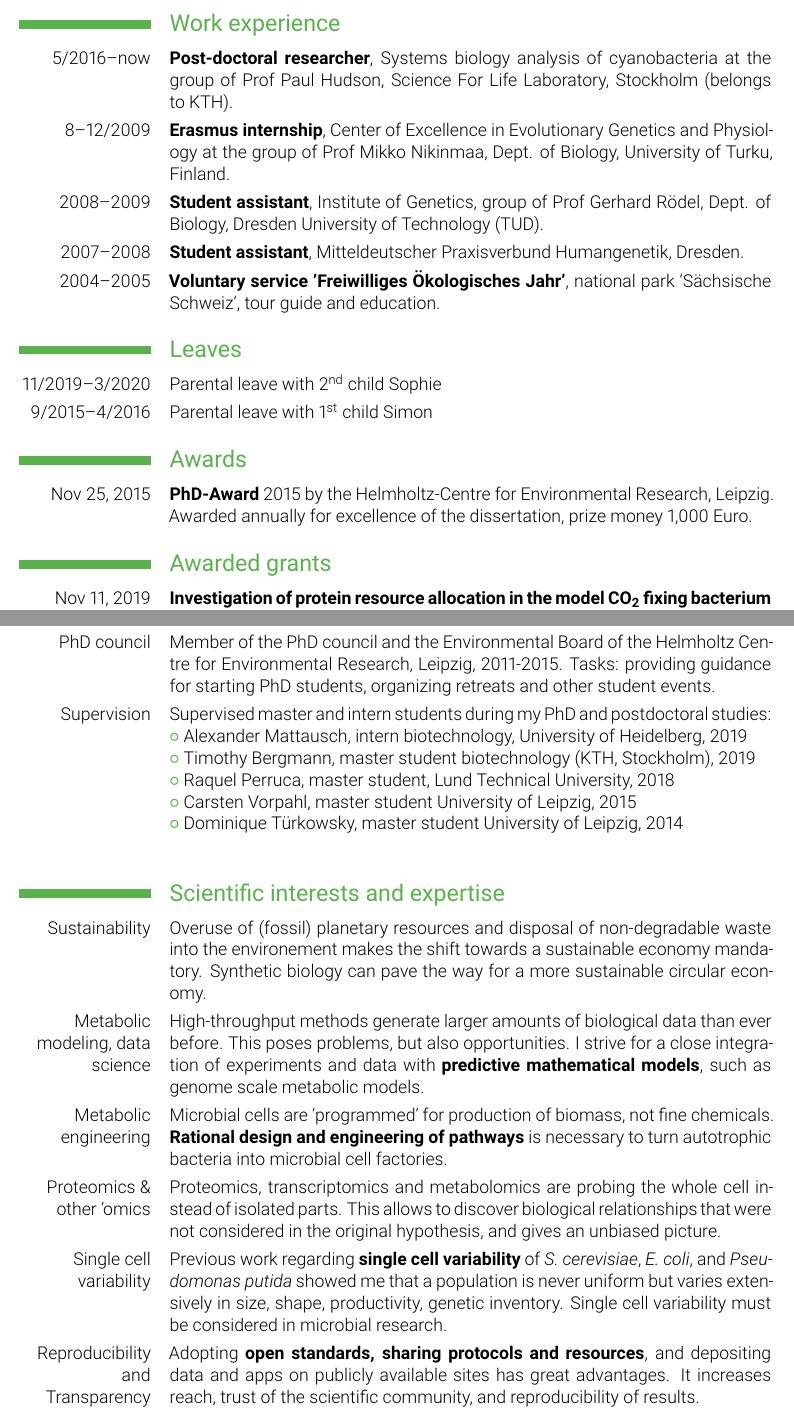
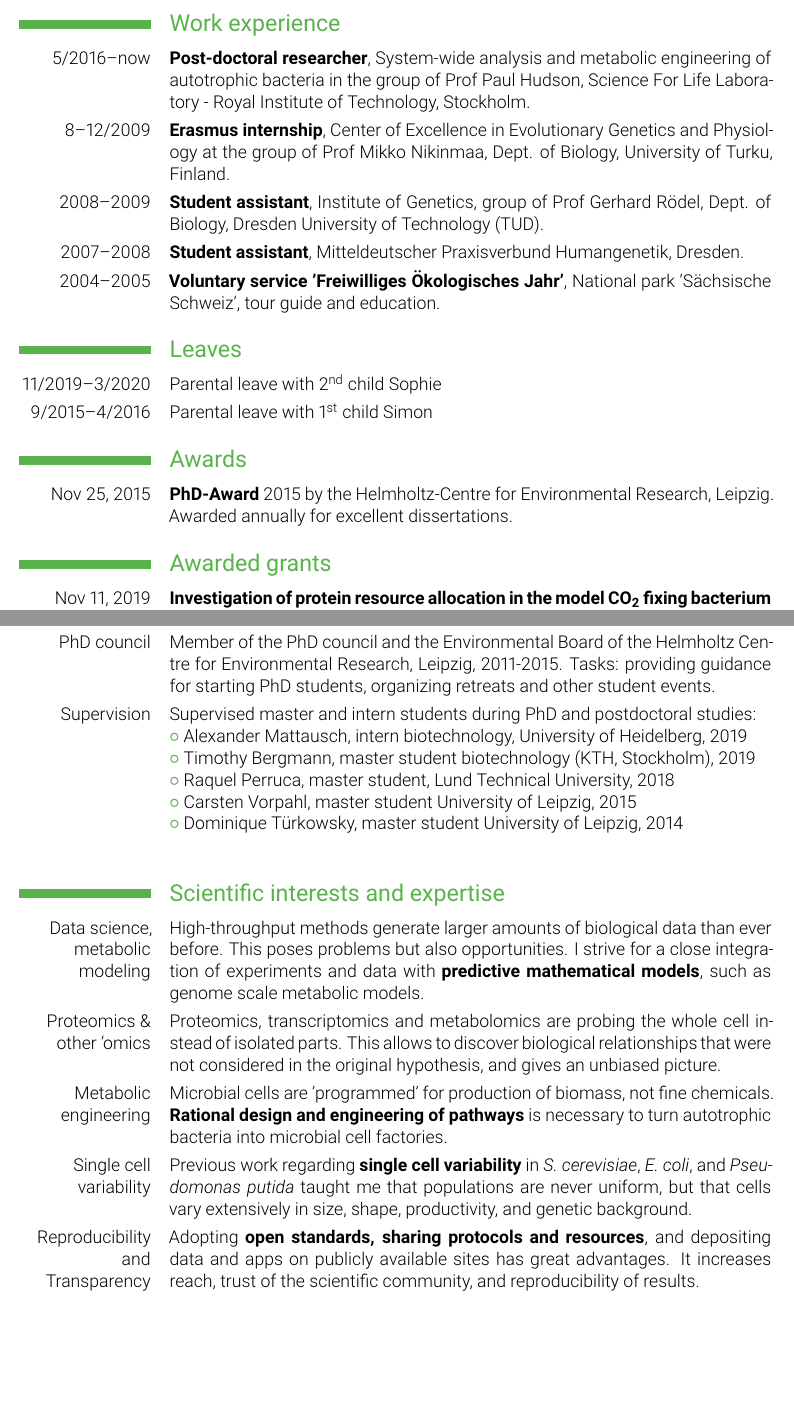
Before and after one commit to m-jahn/CV, a LaTeX CV (tex/CV-Michael-Jahn.tex): two parts of pages 2 and 3 of 6, joined at a grey line, cut so that both start at the same text. Compiled offline with pdfLaTeX.

Commit message:
update: slight changes to some CV items + structure

```diff
--- a/tex/CV-Michael-Jahn.tex
+++ b/tex/CV-Michael-Jahn.tex
@@ -68,11 +68,11 @@
 
 
 \section{Work experience}
-\cventry{5/2016--now}{Post-doctoral researcher}{}{Systems biology analysis of cyanobacteria at the group of Prof Paul Hudson, Science For Life Laboratory, Stockholm (belongs to KTH)}{}{}
+\cventry{5/2016--now}{Post-doctoral researcher}{}{System-wide analysis and metabolic engineering of autotrophic bacteria in the group of Prof Paul Hudson, Science For Life Laboratory - Royal Institute of Technology, Stockholm}{}{}
 \cventry{8--12/2009}{Erasmus internship}{}{Center of Excellence in Evolutionary Genetics and Physiology at the group of Prof Mikko Nikinmaa, Dept. of Biology, University of Turku, Finland}{}{}
 \cventry{2008--2009}{Student assistant}{}{Institute of Genetics}{group of Prof Gerhard Rödel, Dept. of Biology, Dresden University of Technology (TUD)}{}
 \cventry{2007--2008}{Student assistant}{}{Mitteldeutscher Praxisverbund Humangenetik, Dresden}{}{}
-\cventry{2004--2005}{Voluntary service 'Freiwilliges Ökologisches Jahr'}{}{national park 'Sächsische Schweiz'}{tour guide and education}{}
+\cventry{2004--2005}{Voluntary service 'Freiwilliges Ökologisches Jahr'}{}{National park 'Sächsische Schweiz'}{tour guide and education}{}
 
 
 \section{Leaves}
@@ -81,11 +81,11 @@
 
 
 \section{Awards}
-\cvitem{Nov 25, 2015}{\textbf{PhD-Award} 2015 by the Helmholtz-Centre for Environmental Research, Leipzig. Awarded annually for excellence of the dissertation, prize money 1,000 Euro.}
+\cvitem{Nov 25, 2015}{\textbf{PhD-Award} 2015 by the Helmholtz-Centre for Environmental Research, Leipzig. Awarded annually for excellent dissertations.}
 
 
 \section{Awarded grants}
-\cvitem{Nov 11, 2019}{\textbf{Investigation of protein resource allocation in the model CO\textsubscript{2} fixing bacterium \textit{Ralstonia eutropha}} (Swedish: Undersökning av proteiners resursfördelning i en modell för CO\textsubscript{2}-fixerande bakterier, Ralstonia eutropha). \newline
+\cvitem{Nov 11, 2019}{\textbf{Investigation of protein resource allocation in the model CO\textsubscript{2} fixing bacterium \textit{Ralstonia eutropha}} (Swedish: Undersökning av proteiners resursfördelning i en modell för CO\textsubscript{2}-fixerande bakterier, \textit{Ralstonia eutropha}). \newline
 Funding agency: FORMAS. Project number: 2019-01491. Project leader: Dr. Michael Jahn. Awarded funding for period 2020-01-01-2021-12-31. Total funds: 2,000,000 SEK (200,000 Euro).}
 
 \section{Grant proposals}
@@ -104,7 +104,7 @@ Funding agency: Deutsche Bundesstiftung Umwelt (DBU). Declined in second stage o
 
 \cvitem{PhD council}{Member of the PhD council and the Environmental Board of the Helmholtz Centre for Environmental Research, Leipzig, 2011-2015. Tasks: providing guidance for starting PhD students, organizing retreats and other student events.}
 
-\cvitem{Supervision}{Supervised master and intern students during my PhD and postdoctoral studies: \newline
+\cvitem{Supervision}{Supervised master and intern students during PhD and postdoctoral studies: \newline
 \listitemsymbol Alexander Mattausch, intern biotechnology, University of Heidelberg, 2019\newline
 \listitemsymbol Timothy Bergmann, master student biotechnology (KTH, Stockholm), 2019\newline
 \listitemsymbol Raquel Perruca, master student, Lund Technical University, 2018\newline
@@ -115,19 +115,19 @@ Funding agency: Deutsche Bundesstiftung Umwelt (DBU). Declined in second stage o
 
 \section{Scientific interests and expertise}
 
-\cvitem{Sustainability}{Overuse of (fossil) planetary resources and disposal of non-degradable waste into the environement makes the shift towards a sustainable economy mandatory. Synthetic biology can pave the way for a more sustainable circular economy.}
+%\cvitem{Sustainability}{Overuse of (fossil) planetary resources and disposal of non-degradable waste into the environment makes the shift towards a sustainable economy mandatory. Synthetic biology can pave the way for a more sustainable circular economy.}
 
-\cvitem{Metabolic modeling, data science}
-{High-throughput methods generate larger amounts of biological data than ever before. This poses problems, but also opportunities. I strive for a close integration of experiments and data with \textbf{predictive mathematical models}, such as genome scale metabolic models.}
+\cvitem{Data science, metabolic modeling}
+{High-throughput methods generate larger amounts of biological data than ever before. This poses problems but also opportunities. I strive for a close integration of experiments and data with \textbf{predictive mathematical models}, such as genome scale metabolic models.}
+
+\cvitem{Proteomics \& other 'omics}
+{Proteomics, transcriptomics and metabolomics are probing the whole cell instead of isolated parts. This allows to discover biological relationships that were not considered in the original hypothesis, and gives an unbiased picture.}
 
 \cvitem{Metabolic engineering}
 {Microbial cells are 'programmed' for production of biomass, not fine chemicals. \textbf{Rational design and engineering of pathways} is necessary to turn autotrophic bacteria into microbial cell factories.}
 
-\cvitem{Proteomics \& other 'omics}
-{Proteomics, transcriptomics and metabolomics are probing the whole cell instead of isolated parts. This allows to discover biological relationships that were not considered in the original hypothesis, and gives an unbiased picture.}
-
 \cvitem{Single cell variability}
-{Previous work regarding \textbf{single cell variability} of \textit{S. cerevisiae}, \textit{E. coli}, and \textit{Pseudomonas putida} showed me that a population is never uniform but varies extensively in size, shape, productivity, genetic inventory. Single cell variability must be considered in microbial research.}
+{Previous work regarding \textbf{single cell variability} in \textit{S. cerevisiae}, \textit{E. coli}, and \textit{Pseudomonas putida} taught me that populations are never uniform, but that cells vary extensively in size, shape, productivity, and genetic background.}
 
 \cvitem{Reproducibility and Transparency}
 {Adopting \textbf{open standards, sharing protocols and resources}, and depositing data and apps on publicly available sites has great advantages. It increases reach, trust of the scientific community, and reproducibility of results.}
```
Also changed, not shown: pdf/CV-Michael-Jahn.pdf, tex/CV-Michael-Jahn.tex (34 more changed lines).
